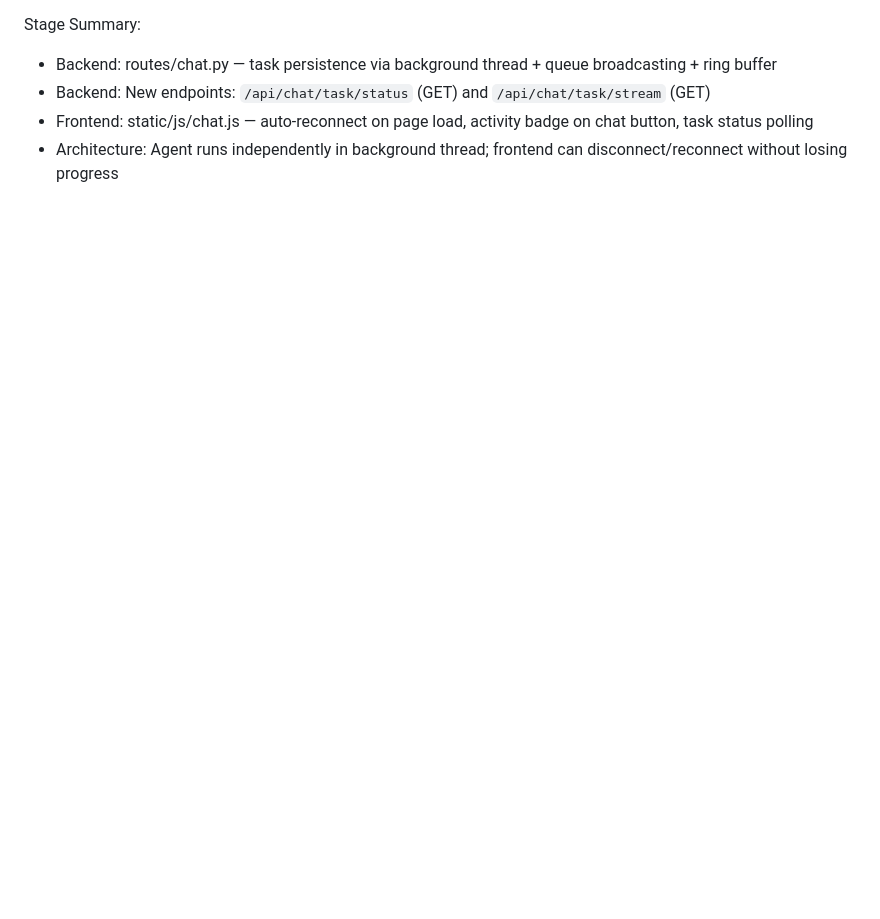
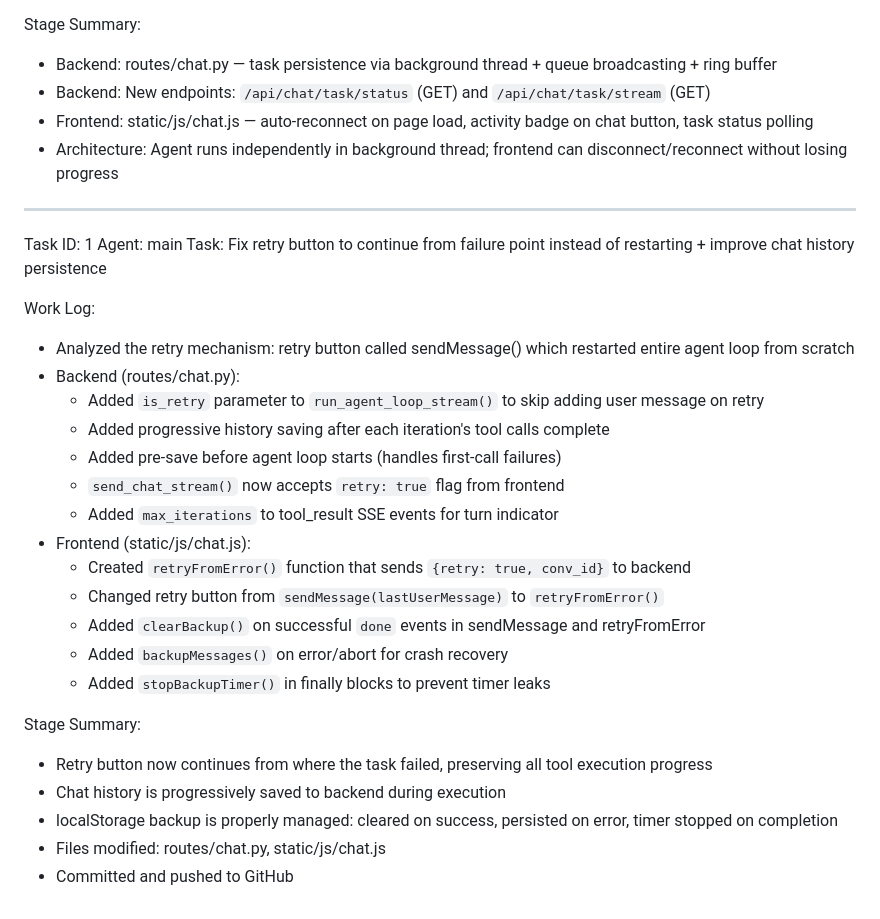
Before and after one commit to ctz168/ide, a Markdown page: worklog.md, the part around the change. Drawn GitHub-style; blank space fills up the shorter version.

Commit message:
495929fa-aaee-4e74-a675-3f650f84debc

```diff
--- a/worklog.md
+++ b/worklog.md
@@ -46,3 +46,29 @@ Stage Summary:
 - Backend: New endpoints: `/api/chat/task/status` (GET) and `/api/chat/task/stream` (GET)
 - Frontend: static/js/chat.js — auto-reconnect on page load, activity badge on chat button, task status polling
 - Architecture: Agent runs independently in background thread; frontend can disconnect/reconnect without losing progress
+---
+Task ID: 1
+Agent: main
+Task: Fix retry button to continue from failure point instead of restarting + improve chat history persistence
+
+Work Log:
+- Analyzed the retry mechanism: retry button called sendMessage() which restarted entire agent loop from scratch
+- Backend (routes/chat.py):
+  - Added `is_retry` parameter to `run_agent_loop_stream()` to skip adding user message on retry
+  - Added progressive history saving after each iteration's tool calls complete
+  - Added pre-save before agent loop starts (handles first-call failures)
+  - `send_chat_stream()` now accepts `retry: true` flag from frontend
+  - Added `max_iterations` to tool_result SSE events for turn indicator
+- Frontend (static/js/chat.js):
+  - Created `retryFromError()` function that sends `{retry: true, conv_id}` to backend
+  - Changed retry button from `sendMessage(lastUserMessage)` to `retryFromError()`
+  - Added `clearBackup()` on successful `done` events in sendMessage and retryFromError
+  - Added `backupMessages()` on error/abort for crash recovery
+  - Added `stopBackupTimer()` in finally blocks to prevent timer leaks
+
+Stage Summary:
+- Retry button now continues from where the task failed, preserving all tool execution progress
+- Chat history is progressively saved to backend during execution
+- localStorage backup is properly managed: cleared on success, persisted on error, timer stopped on completion
+- Files modified: routes/chat.py, static/js/chat.js
+- Committed and pushed to GitHub
```
